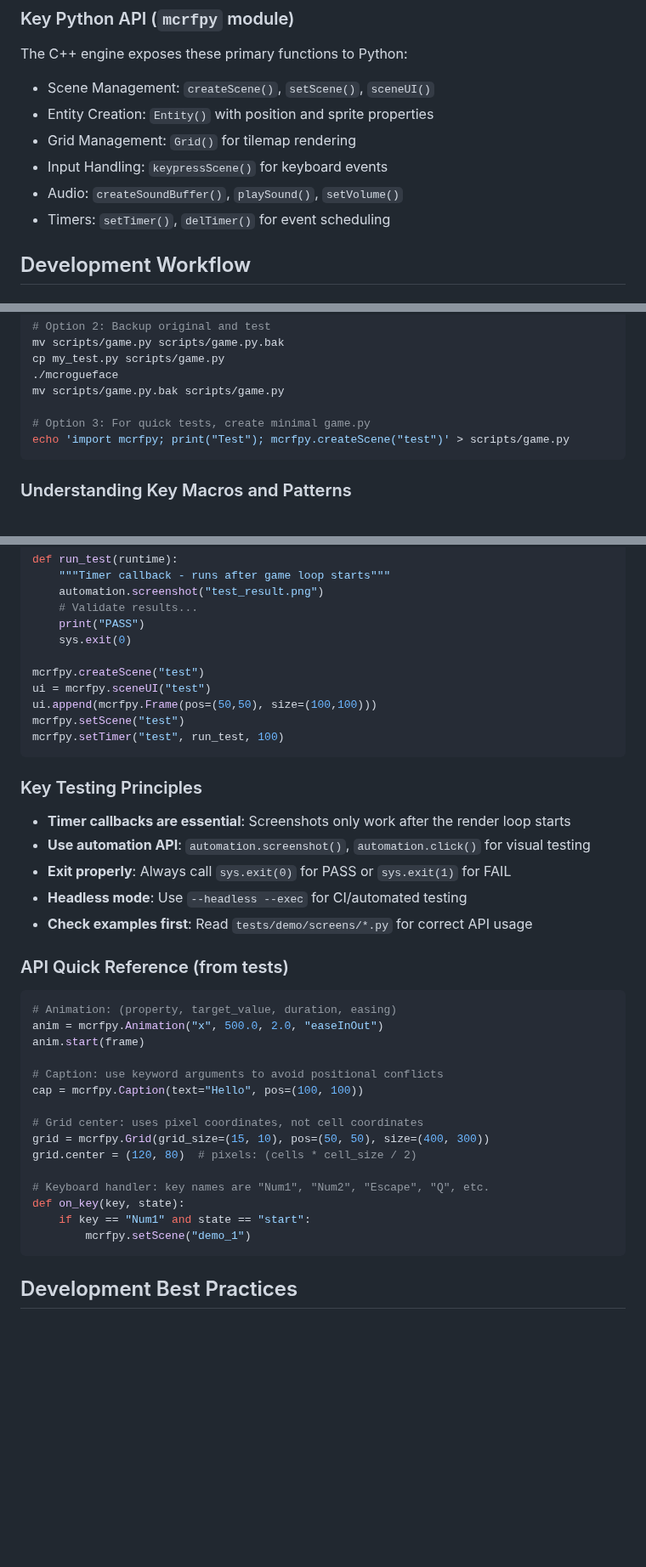
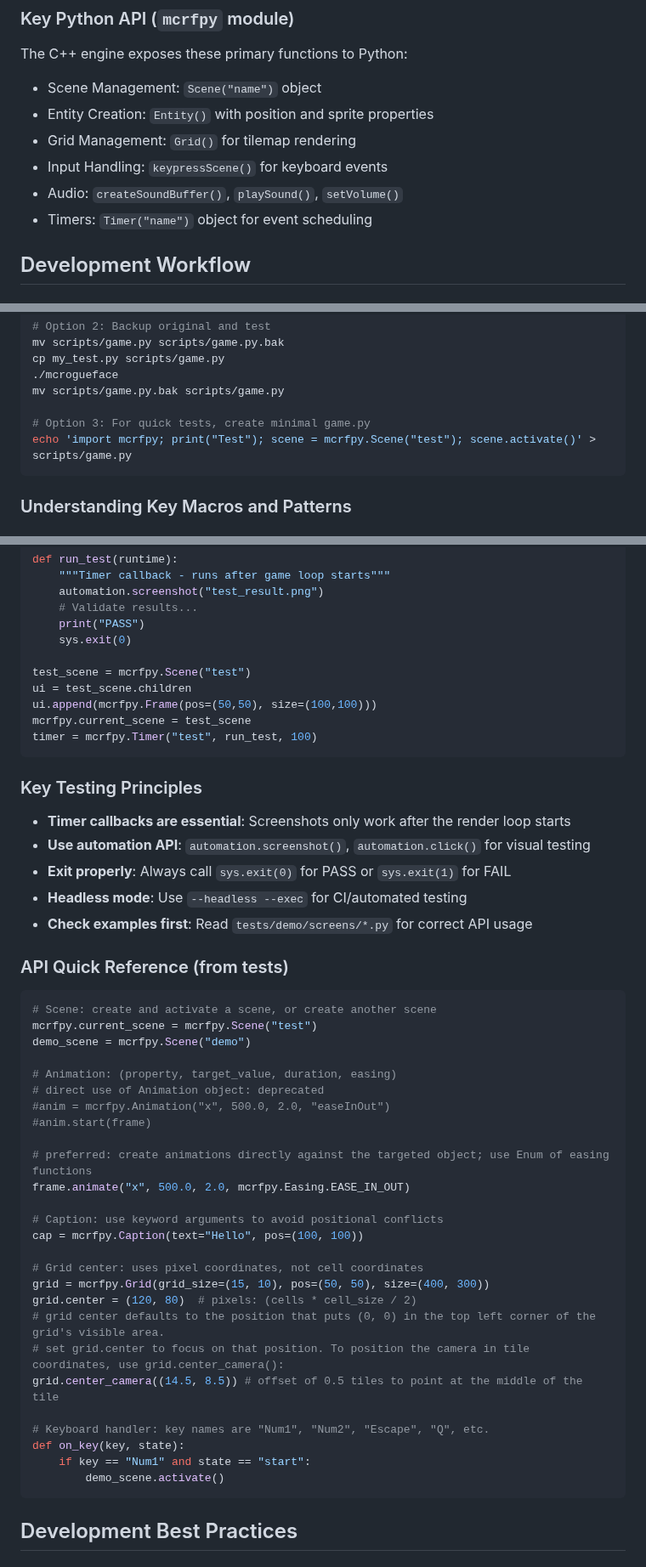
Before and after one commit to jmccardle/McRogueFace, a Markdown page: CLAUDE.md, 3 parts joined by grey strips. Shown at 85% size. Drawn GitHub-style; blank space fills up the shorter version.

````diff
--- a/CLAUDE.md
+++ b/CLAUDE.md
@@ -214,12 +214,12 @@ McRogueFace is a C++ game engine with Python scripting support, designed for cre
 
 ### Key Python API (`mcrfpy` module)
 The C++ engine exposes these primary functions to Python:
-- Scene Management: `createScene()`, `setScene()`, `sceneUI()`
+- Scene Management: `Scene("name")` object
 - Entity Creation: `Entity()` with position and sprite properties
 - Grid Management: `Grid()` for tilemap rendering
 - Input Handling: `keypressScene()` for keyboard events
 - Audio: `createSoundBuffer()`, `playSound()`, `setVolume()`
-- Timers: `setTimer()`, `delTimer()` for event scheduling
+- Timers: `Timer("name")` object for event scheduling
 
 ## Development Workflow
 
@@ -374,7 +374,7 @@ cp my_test.py scripts/game.py
 mv scripts/game.py.bak scripts/game.py
 
 # Option 3: For quick tests, create minimal game.py
-echo 'import mcrfpy; print("Test"); mcrfpy.createScene("test")' > scripts/game.py
+echo 'import mcrfpy; print("Test"); scene = mcrfpy.Scene("test"); scene.activate()' > scripts/game.py
 ```
 
 ### Understanding Key Macros and Patterns
@@ -474,11 +474,11 @@ def run_test(runtime):
     print("PASS")
     sys.exit(0)
 
-mcrfpy.createScene("test")
-ui = mcrfpy.sceneUI("test")
+test_scene = mcrfpy.Scene("test")
+ui = test_scene.children
 ui.append(mcrfpy.Frame(pos=(50,50), size=(100,100)))
-mcrfpy.setScene("test")
-mcrfpy.setTimer("test", run_test, 100)
+mcrfpy.current_scene = test_scene
+timer = mcrfpy.Timer("test", run_test, 100)
 ```
 
 ### Key Testing Principles
@@ -490,9 +490,17 @@ mcrfpy.setTimer("test", run_test, 100)
 
 ### API Quick Reference (from tests)
 ```python
+# Scene: create and activate a scene, or create another scene
+mcrfpy.current_scene = mcrfpy.Scene("test")
+demo_scene = mcrfpy.Scene("demo")
+
 # Animation: (property, target_value, duration, easing)
-anim = mcrfpy.Animation("x", 500.0, 2.0, "easeInOut")
-anim.start(frame)
+# direct use of Animation object: deprecated
+#anim = mcrfpy.Animation("x", 500.0, 2.0, "easeInOut")
+#anim.start(frame)
+
+# preferred: create animations directly against the targeted object; use Enum of easing functions
+frame.animate("x", 500.0, 2.0, mcrfpy.Easing.EASE_IN_OUT)
 
 # Caption: use keyword arguments to avoid positional conflicts
 cap = mcrfpy.Caption(text="Hello", pos=(100, 100))
@@ -500,11 +508,14 @@ cap = mcrfpy.Caption(text="Hello", pos=(100, 100))
 # Grid center: uses pixel coordinates, not cell coordinates
 grid = mcrfpy.Grid(grid_size=(15, 10), pos=(50, 50), size=(400, 300))
 grid.center = (120, 80)  # pixels: (cells * cell_size / 2)
+# grid center defaults to the position that puts (0, 0) in the top left corner of the grid's visible area.
+# set grid.center to focus on that position. To position the camera in tile coordinates, use grid.center_camera():
+grid.center_camera((14.5, 8.5)) # offset of 0.5 tiles to point at the middle of the tile
 
 # Keyboard handler: key names are "Num1", "Num2", "Escape", "Q", etc.
 def on_key(key, state):
     if key == "Num1" and state == "start":
-        mcrfpy.setScene("demo_1")
+        demo_scene.activate()
 ```
 
 ## Development Best Practices
````
Also changed, not shown: README.md (+4 -4 lines).
